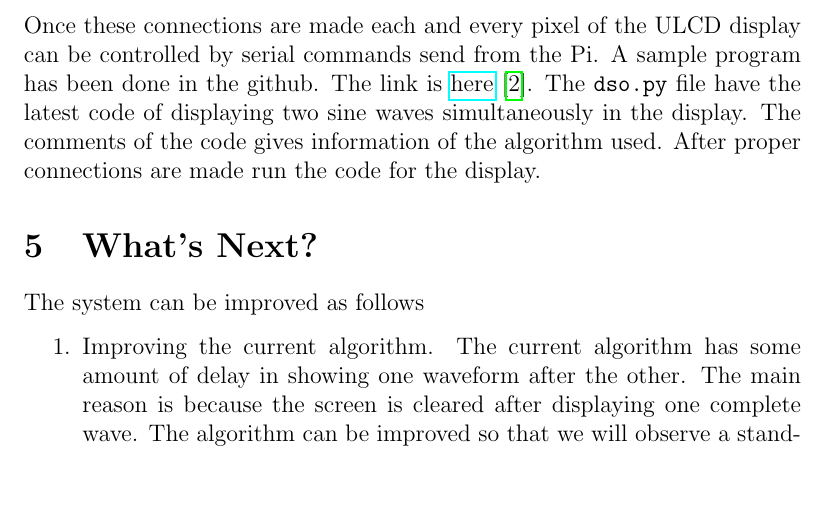
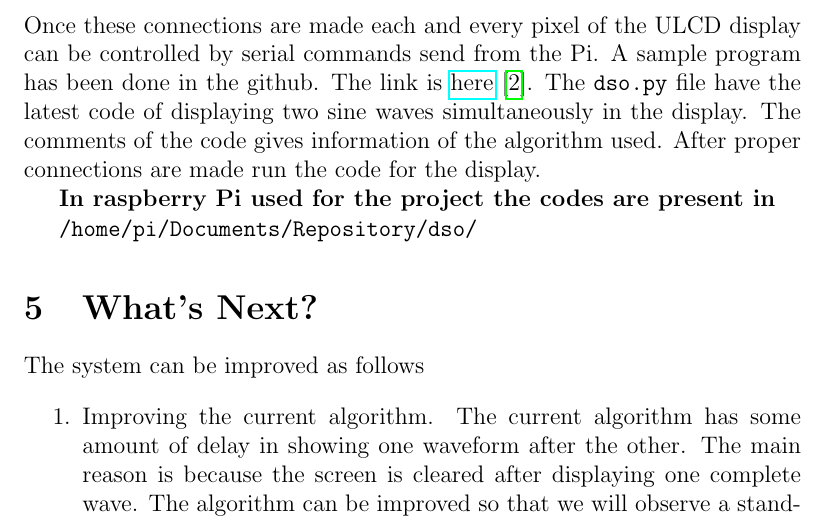
Before and after one commit to jinujayachandran/dso, a LaTeX document (docs/dso.tex): part of page 9 of 10, cut so that both start at the same text, the shorter picture padded with empty space. Compiled offline with pdfLaTeX.

Commit message:
Added the location of code in the current rpi

```diff
--- a/docs/dso.tex
+++ b/docs/dso.tex
@@ -137,6 +137,10 @@ The connectors shown in cyan colored box in the fig(\ref{fig_pisch}) are connect
 \subsection{The Code}
 	Once these connections are made each and every pixel of the ULCD display can be controlled by serial commands send from the Pi. A sample program has been done in the github. The link is \href{https://github.com/jinujayachandran/dso}{here}\cite{bib_code}. The \texttt{dso.py} file have the latest code of displaying two sine waves simultaneously in the display. The comments of the code gives information of the algorithm used. After proper connections are made run the code for the display.
 
+\textbf{In raspberry Pi used for the project the codes are present in}
+
+\texttt{/home/pi/Documents/Repository/dso/}
+
 \section{What's Next?}
 	The system can be improved as follows
 \begin{enumerate}
```
Also changed, not shown: docs/dso.pdf, 2 other files.
